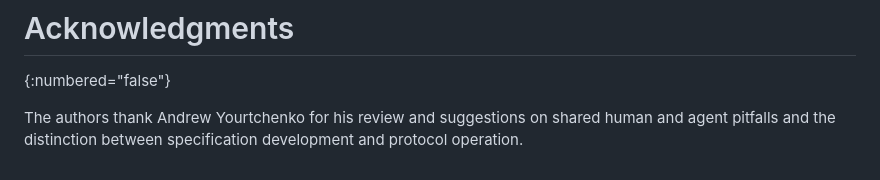
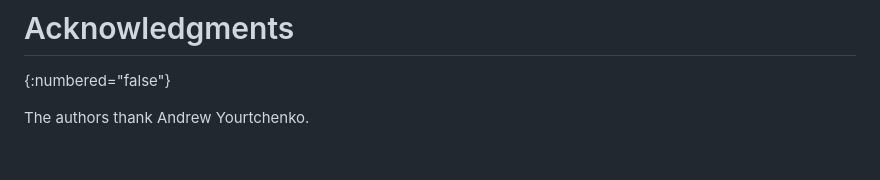
Before and after one commit to OR13/draft-steele-agent-considerations, a Markdown page: draft-steele-agent-considerations.md, the part around the change. Rendered like a GitHub page.

Commit message:
Simplify acknowledgment to thank Andrew by name

```diff
--- a/draft-steele-agent-considerations.md
+++ b/draft-steele-agent-considerations.md
@@ -229,4 +229,4 @@ This document has no IANA actions.
 # Acknowledgments
 {:numbered="false"}
 
-The authors thank Andrew Yourtchenko for his review and suggestions on shared human and agent pitfalls and the distinction between specification development and protocol operation.
+The authors thank Andrew Yourtchenko.
```
